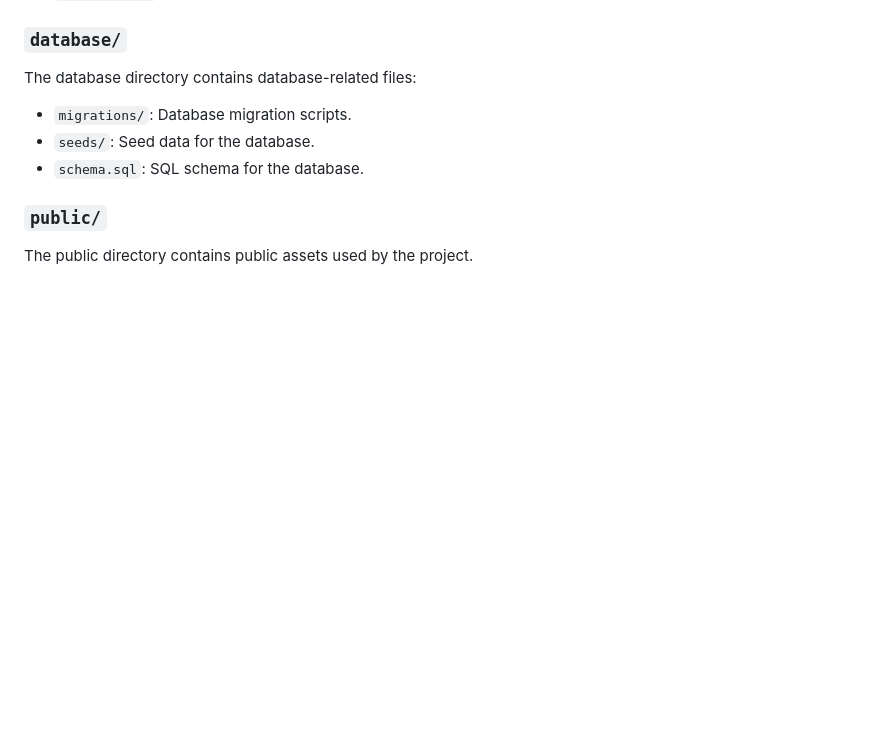
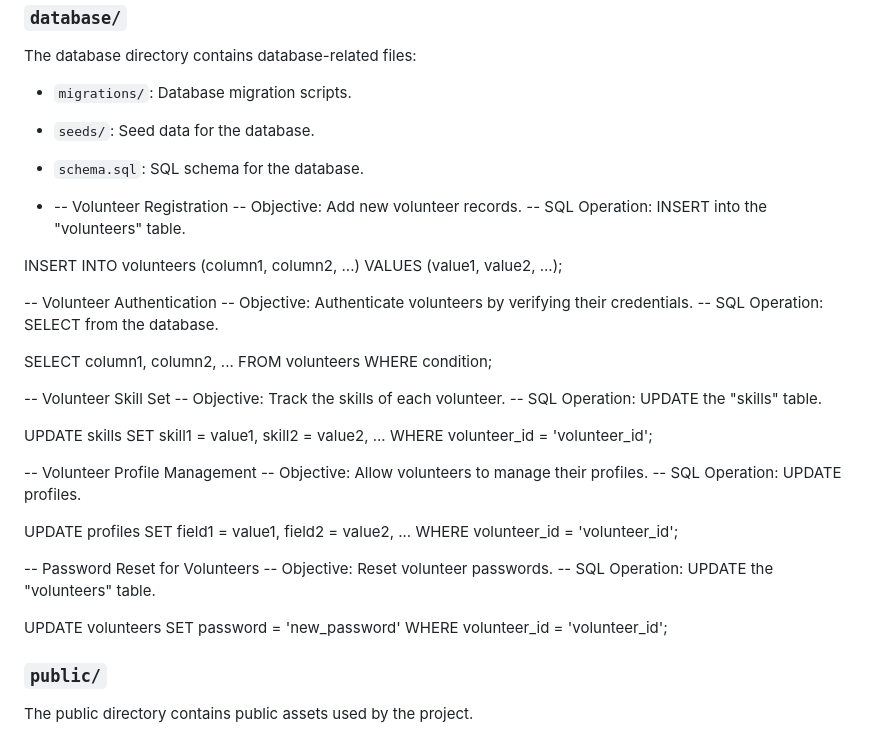
Before and after one commit to showrin20/CrisisCrew, a Markdown page: README.md, the part around the change. Drawn GitHub-style; blank space fills up the shorter version.

```diff
--- a/README.md
+++ b/README.md
@@ -103,6 +103,46 @@ The database directory contains database-related files:
 - `seeds/`: Seed data for the database.
 - `schema.sql`: SQL schema for the database.
 
+- -- Volunteer Registration
+-- Objective: Add new volunteer records.
+-- SQL Operation: INSERT into the "volunteers" table.
+
+INSERT INTO volunteers (column1, column2, ...)
+VALUES (value1, value2, ...);
+
+-- Volunteer Authentication
+-- Objective: Authenticate volunteers by verifying their credentials.
+-- SQL Operation: SELECT from the database.
+
+SELECT column1, column2, ...
+FROM volunteers
+WHERE condition;
+
+-- Volunteer Skill Set
+-- Objective: Track the skills of each volunteer.
+-- SQL Operation: UPDATE the "skills" table.
+
+UPDATE skills
+SET skill1 = value1, skill2 = value2, ...
+WHERE volunteer_id = 'volunteer_id';
+
+-- Volunteer Profile Management
+-- Objective: Allow volunteers to manage their profiles.
+-- SQL Operation: UPDATE profiles.
+
+UPDATE profiles
+SET field1 = value1, field2 = value2, ...
+WHERE volunteer_id = 'volunteer_id';
+
+-- Password Reset for Volunteers
+-- Objective: Reset volunteer passwords.
+-- SQL Operation: UPDATE the "volunteers" table.
+
+UPDATE volunteers
+SET password = 'new_password'
+WHERE volunteer_id = 'volunteer_id';
+
+
 ### `public/`
 
 The public directory contains public assets used by the project.
```
